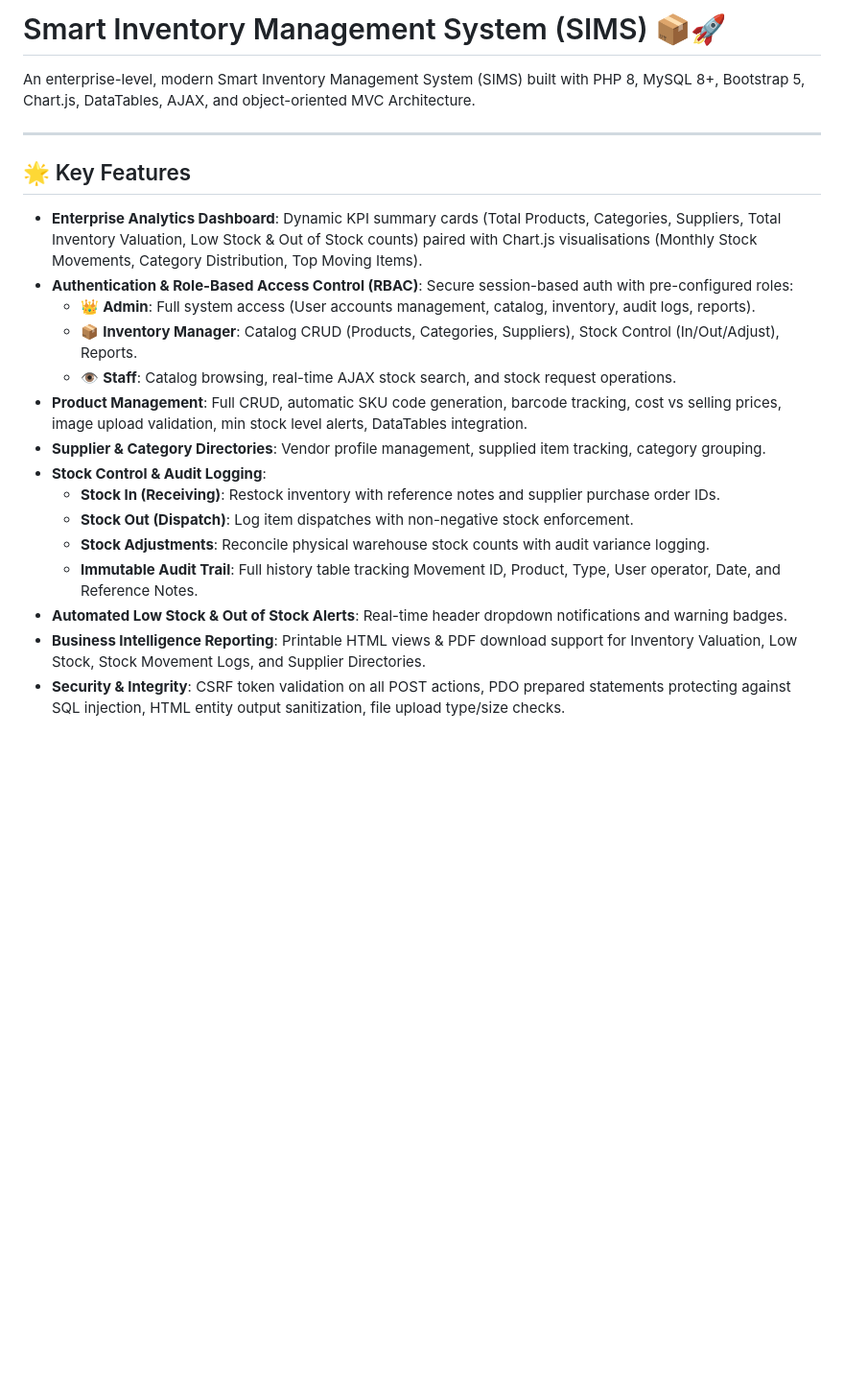
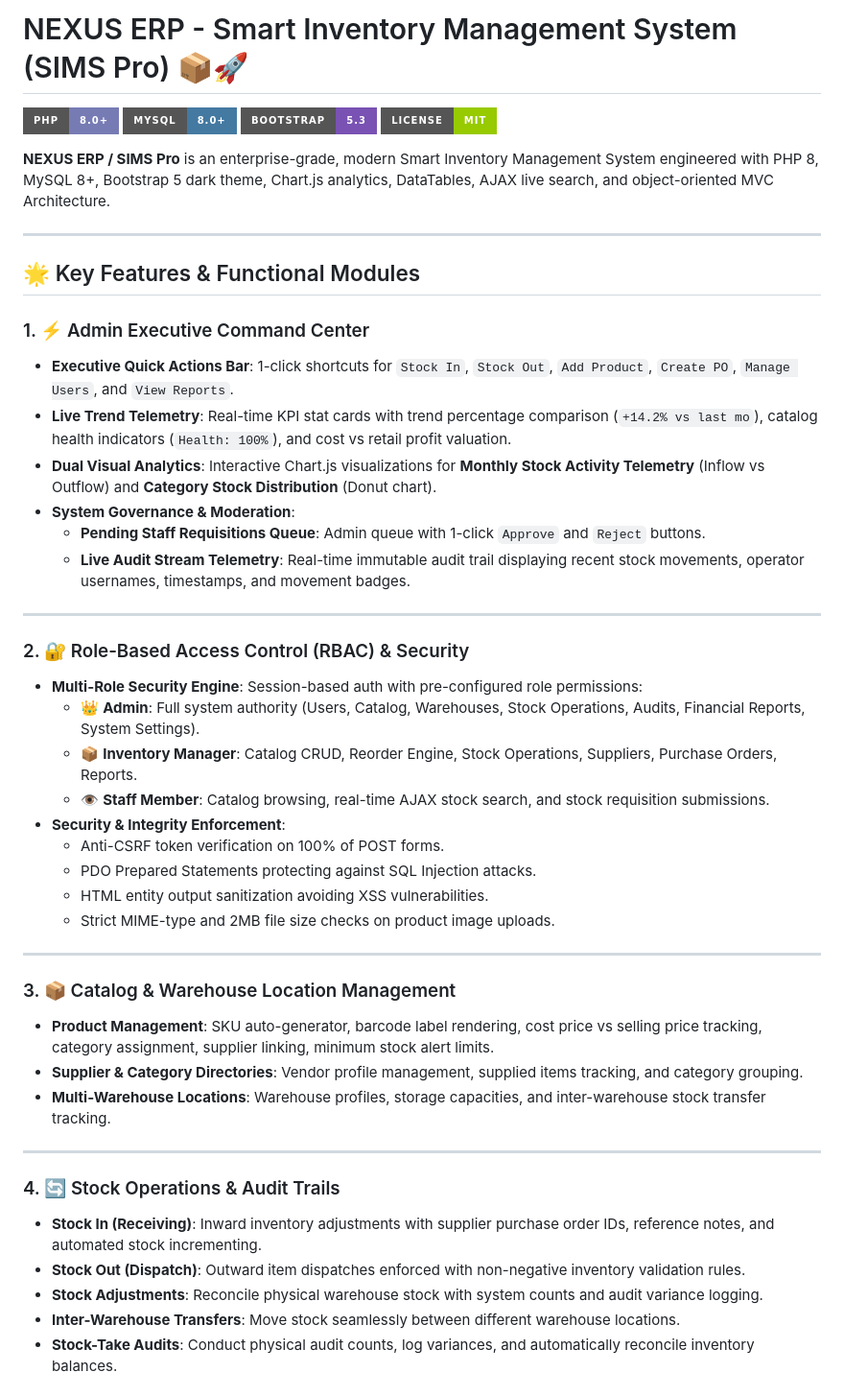
Before and after one commit to jayandisemini/inventory-management-system, a Markdown page: README.md, the part around one of its changes. Shown at 96% size. Drawn GitHub-style; badges without logos; blank space fills up the shorter version.

Commit message:
docs: expand README with detailed feature modules, API v1 guide, and architecture setup

```diff
--- a/README.md
+++ b/README.md
@@ -1,23 +1,50 @@
-# Smart Inventory Management System (SIMS) 📦🚀
+# NEXUS ERP - Smart Inventory Management System (SIMS Pro) 📦🚀
 
-An enterprise-level, modern Smart Inventory Management System (SIMS) built with PHP 8, MySQL 8+, Bootstrap 5, Chart.js, DataTables, AJAX, and object-oriented MVC Architecture.
+[![PHP Version](https://img.shields.io/badge/PHP-8.0%2B-777BB4?style=for-the-badge&logo=php&logoColor=white)](https://php.net)
+[![Database](https://img.shields.io/badge/MySQL-8.0%2B-4479A1?style=for-the-badge&logo=mysql&logoColor=white)](https://mysql.com)
+[![Frontend](https://img.shields.io/badge/Bootstrap-5.3-7952B3?style=for-the-badge&logo=bootstrap&logoColor=white)](https://getbootstrap.com)
+[![License](https://img.shields.io/badge/License-MIT-green?style=for-the-badge)](#license)
+
+**NEXUS ERP / SIMS Pro** is an enterprise-grade, modern Smart Inventory Management System engineered with PHP 8, MySQL 8+, Bootstrap 5 dark theme, Chart.js analytics, DataTables, AJAX live search, and object-oriented MVC Architecture.
 
 ---
 
-## 🌟 Key Features
+## 🌟 Key Features & Functional Modules
 
-- **Enterprise Analytics Dashboard**: Dynamic KPI summary cards (Total Products, Categories, Suppliers, Total Inventory Valuation, Low Stock & Out of Stock counts) paired with Chart.js visualisations (Monthly Stock Movements, Category Distribution, Top Moving Items).
-- **Authentication & Role-Based Access Control (RBAC)**: Secure session-based auth with pre-configured roles:
-  - 👑 **Admin**: Full system access (User accounts management, catalog, inventory, audit logs, reports).
-  - 📦 **Inventory Manager**: Catalog CRUD (Products, Categories, Suppliers), Stock Control (In/Out/Adjust), Reports.
-  - 👁️ **Staff**: Catalog browsing, real-time AJAX stock search, and stock request operations.
-- **Product Management**: Full CRUD, automatic SKU code generation, barcode tracking, cost vs selling prices, image upload validation, min stock level alerts, DataTables integration.
-- **Supplier & Category Directories**: Vendor profile management, supplied item tracking, category grouping.
-- **Stock Control & Audit Logging**:
-  - **Stock In (Receiving)**: Restock inventory with reference notes and supplier purchase order IDs.
-  - **Stock Out (Dispatch)**: Log item dispatches with non-negative stock enforcement.
-  - **Stock Adjustments**: Reconcile physical warehouse stock counts with audit variance logging.
-  - **Immutable Audit Trail**: Full history table tracking Movement ID, Product, Type, User operator, Date, and Reference Notes.
-- **Automated Low Stock & Out of Stock Alerts**: Real-time header dropdown notifications and warning badges.
-- **Business Intelligence Reporting**: Printable HTML views & PDF download support for Inventory Valuation, Low Stock, Stock Movement Logs, and Supplier Directories.
-- **Security & Integrity**: CSRF token validation on all POST actions, PDO prepared statements protecting against SQL injection, HTML entity output sanitization, file upload type/size checks.
+### 1. ⚡ Admin Executive Command Center
+- **Executive Quick Actions Bar**: 1-click shortcuts for `Stock In`, `Stock Out`, `Add Product`, `Create PO`, `Manage Users`, and `View Reports`.
+- **Live Trend Telemetry**: Real-time KPI stat cards with trend percentage comparison (`+14.2% vs last mo`), catalog health indicators (`Health: 100%`), and cost vs retail profit valuation.
+- **Dual Visual Analytics**: Interactive Chart.js visualizations for **Monthly Stock Activity Telemetry** (Inflow vs Outflow) and **Category Stock Distribution** (Donut chart).
+- **System Governance & Moderation**:
+  - **Pending Staff Requisitions Queue**: Admin queue with 1-click `Approve` and `Reject` buttons.
+  - **Live Audit Stream Telemetry**: Real-time immutable audit trail displaying recent stock movements, operator usernames, timestamps, and movement badges.
+
+---
+
+### 2. 🔐 Role-Based Access Control (RBAC) & Security
+- **Multi-Role Security Engine**: Session-based auth with pre-configured role permissions:
+  - 👑 **Admin**: Full system authority (Users, Catalog, Warehouses, Stock Operations, Audits, Financial Reports, System Settings).
+  - 📦 **Inventory Manager**: Catalog CRUD, Reorder Engine, Stock Operations, Suppliers, Purchase Orders, Reports.
+  - 👁️ **Staff Member**: Catalog browsing, real-time AJAX stock search, and stock requisition submissions.
+- **Security & Integrity Enforcement**:
+  - Anti-CSRF token verification on 100% of POST forms.
+  - PDO Prepared Statements protecting against SQL Injection attacks.
+  - HTML entity output sanitization avoiding XSS vulnerabilities.
+  - Strict MIME-type and 2MB file size checks on product image uploads.
+
+---
+
+### 3. 📦 Catalog & Warehouse Location Management
+- **Product Management**: SKU auto-generator, barcode label rendering, cost price vs selling price tracking, category assignment, supplier linking, minimum stock alert limits.
+- **Supplier & Category Directories**: Vendor profile management, supplied items tracking, and category grouping.
+- **Multi-Warehouse Locations**: Warehouse profiles, storage capacities, and inter-warehouse stock transfer tracking.
+
+---
+
+### 4. 🔄 Stock Operations & Audit Trails
+- **Stock In (Receiving)**: Inward inventory adjustments with supplier purchase order IDs, reference notes, and automated stock incrementing.
+- **Stock Out (Dispatch)**: Outward item dispatches enforced with non-negative inventory validation rules.
+- **Stock Adjustments**: Reconcile physical warehouse stock with system counts and audit variance logging.
+- **Inter-Warehouse Transfers**: Move stock seamlessly between different warehouse locations.
+- **Stock-Take Audits**: Conduct physical audit counts, log variances, and automatically reconcile inventory balances.
+
```
Also changed, not shown: other parts of README.md (+92 -24 lines).
